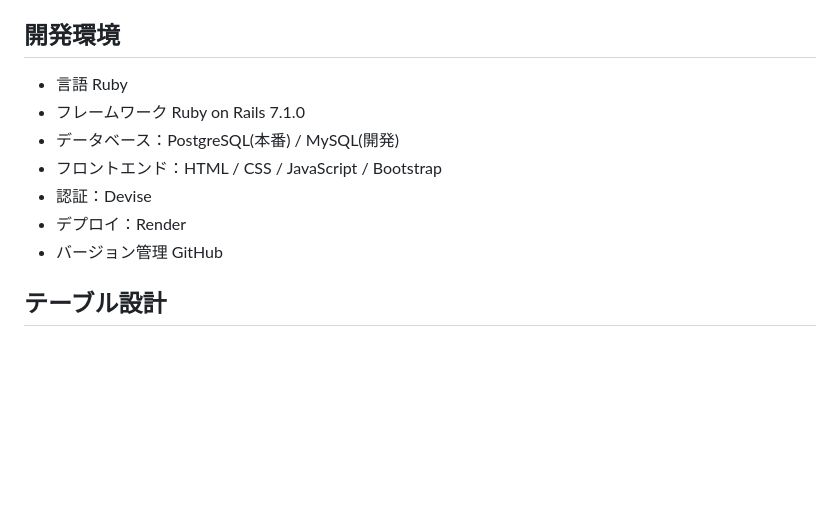
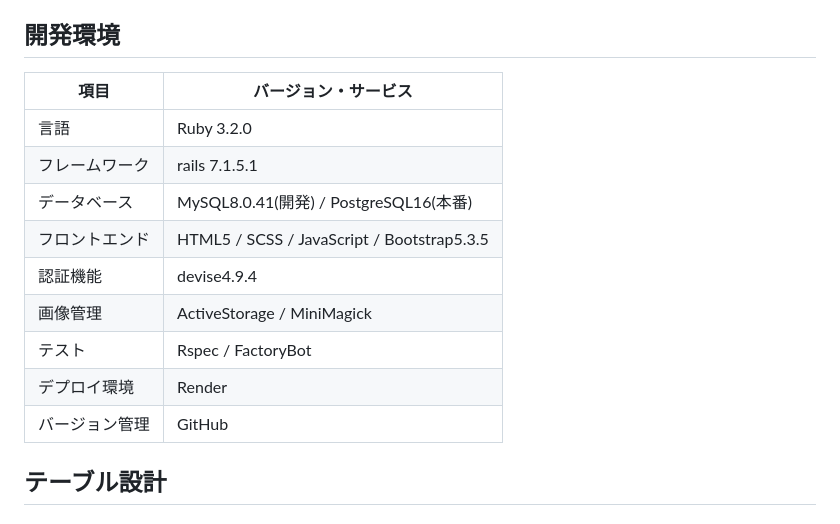
Before and after one commit to Tabasa-T/original_app-42267, a Markdown page: README.md, the part around the change. Rendered like a GitHub page; blank space fills up the shorter version.

```diff
--- a/README.md
+++ b/README.md
@@ -80,13 +80,18 @@ ER図：添付予定
 
 ## 開発環境
 
-- 言語 Ruby
-- フレームワーク Ruby on Rails 7.1.0
-- データベース：PostgreSQL(本番) / MySQL(開発)
-- フロントエンド：HTML / CSS / JavaScript / Bootstrap
-- 認証：Devise
-- デプロイ：Render
-- バージョン管理 GitHub
+|項目         |バージョン・サービス                        |
+|-------------|------------------------------------------|
+|言語         |Ruby 3.2.0                                |
+|フレームワーク|rails 7.1.5.1                             |
+|データベース  |MySQL8.0.41(開発) / PostgreSQL16(本番)     |
+|フロントエンド|HTML5 / SCSS / JavaScript / Bootstrap5.3.5|
+|認証機能      |devise4.9.4                               |
+|画像管理      |ActiveStorage / MiniMagick                |
+|テスト        |Rspec / FactoryBot                        |
+|デプロイ環境   |Render                                    |
+|バージョン管理 |GitHub                                    |
+
 
 
 
```
